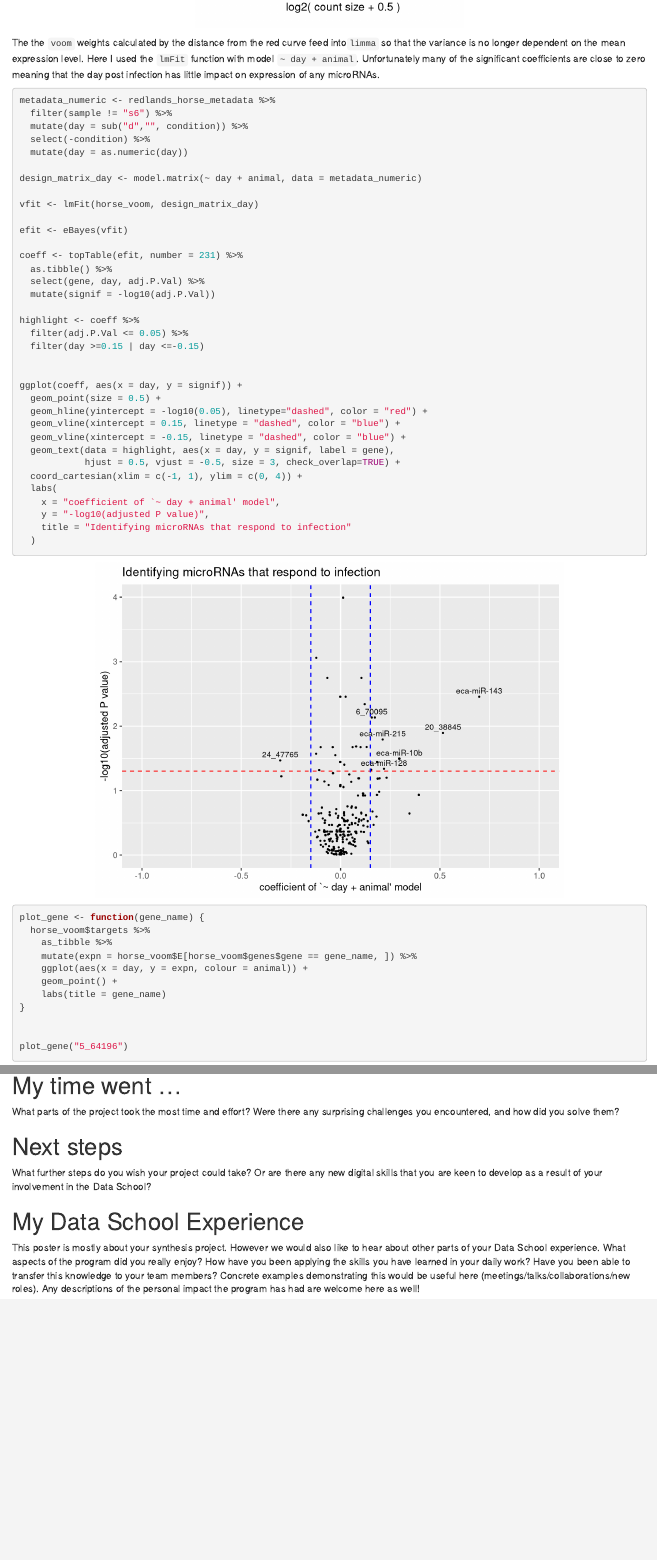
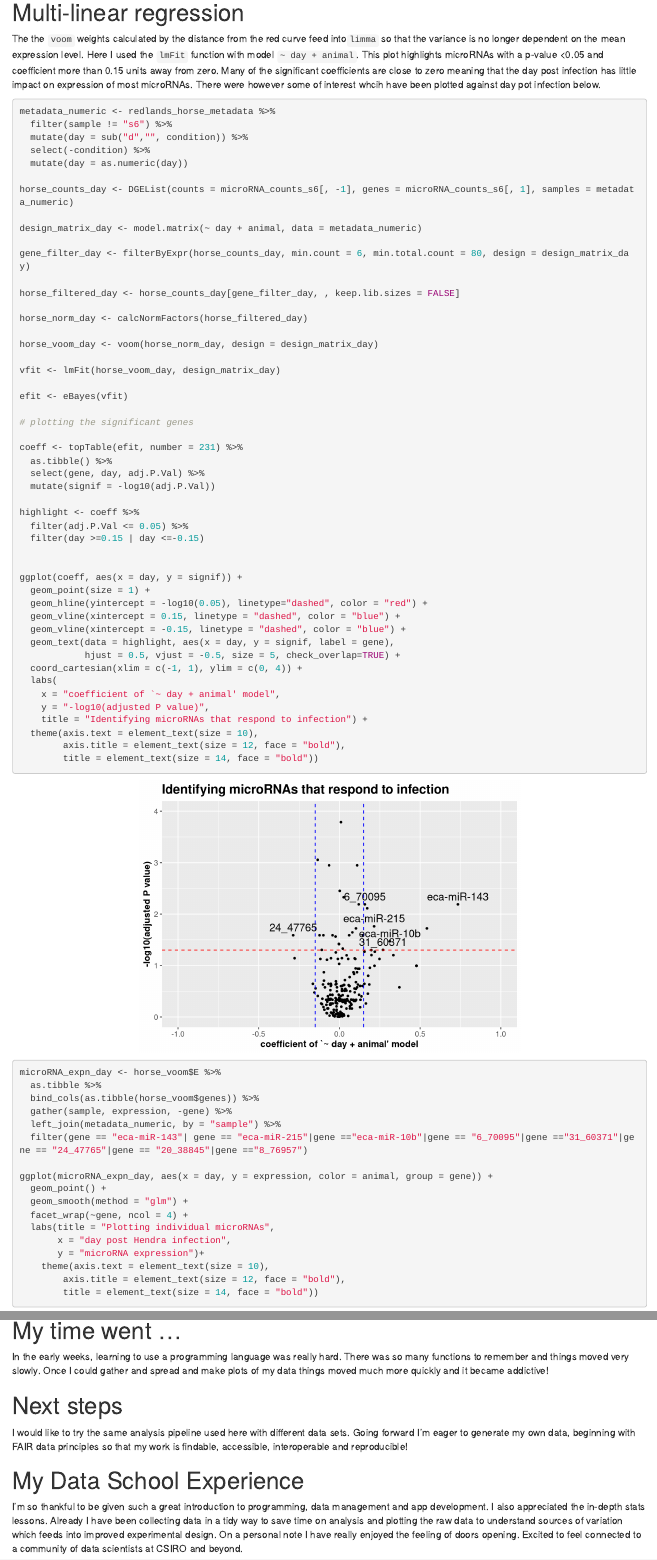
Before and after one commit to Marina0729/Rmarkdown-summary-of-hendra-microRNAs, an R Markdown document (Hendra virus associated microRNAs/Visualising_microRNA_counts_in_Hendra_infected_horses.Rmd): the page in a window 1100 px wide, from 5580 px down before the commit and from 5910 px down after it, so that both start at the same text, and a second part further down, joined at a grey line. Rendered offline with R 4.5, knitr and Pandoc, with nearby package versions; drawn as R Markdown's standard HTML page in place of the format the file asks for; some code elsewhere in the file could not run offline; the gapminder table comes from the copy in Python's plotly package.

Commit message:
Thursday 28th 8:30am

````diff
--- a/Hendra virus associated microRNAs/Visualising_microRNA_counts_in_Hendra_infected_horses.Rmd
+++ b/Hendra virus associated microRNAs/Visualising_microRNA_counts_in_Hendra_infected_horses.Rmd
@@ -5,7 +5,7 @@ author:  Marina Alexander
 affiliation: Health & Biosecurity| Managing invasive species and Disease
 photo: resources/img/Measles.jpg
 
-short_title: Optional short title
+short_title: Hendra microRNAs
 
 output:
   DSreport::project_summary:
@@ -316,21 +336,37 @@ horse_voom <- voom(horse_norm, plot = T, design = design_matrix)
 
 ```
 
-The the `voom` weights calculated by the distance from the red curve feed into`limma` so that the variance is no longer dependent on the mean expression level. Here I used the `lmFit` function with model `~ day + animal`. Unfortunately many of the significant coefficients are close to zero meaning that the day post infection has little impact on expression of any microRNAs.
 
-```{r limma modeling}
+# Multi-linear regression
 
+
+
+The the `voom` weights calculated by the distance from the red curve feed into`limma` so that the variance is no longer dependent on the mean expression level. Here I used the `lmFit` function with model `~ day + animal`. This plot highlights microRNAs with a p-value <0.05 and coefficient more than 0.15 units away from zero. Many of the significant coefficients are close to zero meaning that the day post infection has little impact on expression of most microRNAs. There were however some of interest whcih have been plotted against day pot infection below.
+
+```{r limma modeling using numeric day, out.width = '60%'}
 metadata_numeric <- redlands_horse_metadata %>%
   filter(sample != "s6") %>%
   mutate(day = sub("d","", condition)) %>%
   select(-condition) %>%
   mutate(day = as.numeric(day))
 
+horse_counts_day <- DGEList(counts = microRNA_counts_s6[, -1], genes = microRNA_counts_s6[, 1], samples = metadata_numeric)
+
 design_matrix_day <- model.matrix(~ day + animal, data = metadata_numeric)
 
-vfit <- lmFit(horse_voom, design_matrix_day)
+gene_filter_day <- filterByExpr(horse_counts_day, min.count = 6, min.total.count = 80, design = design_matrix_day)
+
+horse_filtered_day <- horse_counts_day[gene_filter_day, , keep.lib.sizes = FALSE]
+
+horse_norm_day <- calcNormFactors(horse_filtered_day)
+
+horse_voom_day <- voom(horse_norm_day, design = design_matrix_day)
+
+vfit <- lmFit(horse_voom_day, design_matrix_day)
 
 efit <- eBayes(vfit)
+
+# plotting the significant genes
 
 coeff <- topTable(efit, number = 231) %>%
   as.tibble() %>%
@@ -343,27 +379,21 @@ highlight <- coeff %>%
 
 
 ggplot(coeff, aes(x = day, y = signif)) +
-  geom_point(size = 0.5) +
+  geom_point(size = 1) +
   geom_hline(yintercept = -log10(0.05), linetype="dashed", color = "red") +
   geom_vline(xintercept = 0.15, linetype = "dashed", color = "blue") +
   geom_vline(xintercept = -0.15, linetype = "dashed", color = "blue") +
   geom_text(data = highlight, aes(x = day, y = signif, label = gene),
-            hjust = 0.5, vjust = -0.5, size = 3, check_overlap=TRUE) +
+            hjust = 0.5, vjust = -0.5, size = 5, check_overlap=TRUE) +
   coord_cartesian(xlim = c(-1, 1), ylim = c(0, 4)) +
   labs(
     x = "coefficient of `~ day + animal' model",
     y = "-log10(adjusted P value)",
-    title = "Identifying microRNAs that respond to infection"
-  )
+    title = "Identifying microRNAs that respond to infection") +
+  theme(axis.text = element_text(size = 10),
+        axis.title = element_text(size = 12, face = "bold"),
+        title = element_text(size = 14, face = "bold"))
 
-plot_gene <- function(gene_name) {
-  horse_voom$targets %>%
-    as_tibble %>%
-    mutate(expn = horse_voom$E[horse_voom$genes$gene == gene_name, ]) %>%
-    ggplot(aes(x = day, y = expn, colour = animal)) +
-    geom_point() +
-    labs(title = gene_name)
-}
+```
 
 
-plot_gene("5_64196")
@@ -384,0 +402,17 @@ plot_gene("20_38845")
+microRNA_expn_day <- horse_voom$E %>%
+  as.tibble %>%
+  bind_cols(as.tibble(horse_voom$genes)) %>%
+  gather(sample, expression, -gene) %>%
+  left_join(metadata_numeric, by = "sample") %>%
+  filter(gene == "eca-miR-143"| gene == "eca-miR-215"|gene =="eca-miR-10b"|gene == "6_70095"|gene =="31_60371"|gene == "24_47765"|gene == "20_38845"|gene =="8_76957")
+
+ggplot(microRNA_expn_day, aes(x = day, y = expression, color = animal, group = gene)) +
+  geom_point() +
+  geom_smooth(method = "glm") +
+  facet_wrap(~gene, ncol = 4) +
+  labs(title = "Plotting individual microRNAs",
+       x = "day post Hendra infection",
+       y = "microRNA expression")+
+    theme(axis.text = element_text(size = 10),
+        axis.title = element_text(size = 12, face = "bold"),
+        title = element_text(size = 14, face = "bold"))
@@ -440,19 +474,12 @@ No prizes for guessing mine:
 
 # My time went ...
 
-What parts of the project took the most time and effort? Were there any surprising challenges you
-encountered, and how did you solve them?
+In the early weeks, learning to use a programming language was really hard. There was so many functions to remember and things moved very slowly. Once I could gather and spread and make plots of my data things moved much more quickly and it became addictive!
 
 # Next steps
 
-What further steps do you wish your project could take? Or are there any new digital skills that you
-are keen to develop as a result of your involvement in the Data School?
+I would like to try the same analysis pipeline used here with different data sets. Going forward I'm eager to generate my own data, beginning with FAIR data principles so that my work is findable,  accessible, interoperable and reproducible!
 
 # My Data School Experience
 
-This poster is mostly about your synthesis project. However we would also like to hear about other
-parts of your Data School experience. What aspects of the program did you really enjoy? How have you
-been applying the skills you have learned in your daily work? Have you been able to transfer this
-knowledge to your team members? Concrete examples demonstrating this would be useful here
-(meetings/talks/collaborations/new roles). Any descriptions of the personal impact the program has
-had are welcome here as well!
+I'm so thankful to be given such a great introduction to programming, data management and app development. I also appreciated the in-depth stats lessons. Already I have been collecting data in a tidy way to save time on analysis and plotting the raw data to understand sources of variation which feeds into improved experimental design. On a personal note I have really enjoyed the feeling of doors opening. Excited to feel connected to a community of data scientists at CSIRO and beyond.
````
Also changed, not shown: Hendra virus associated microRNAs/Visualising_microRNA_counts_in_Hendra_infected_horses.html, Hendra virus associated microRNAs/Visualising_microRNA_counts_in_Hendra_infected_horses.Rmd (85 more changed lines).
